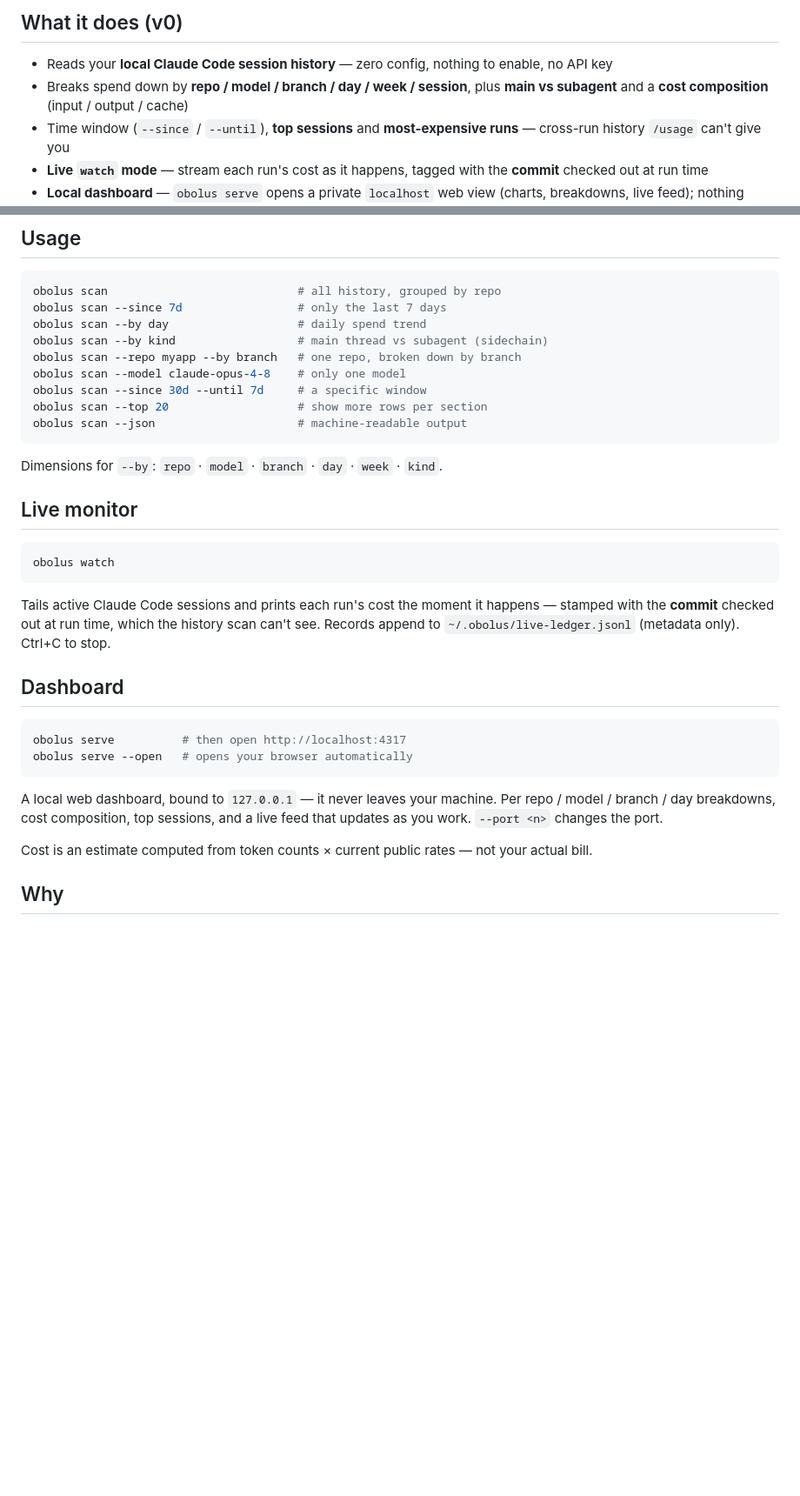
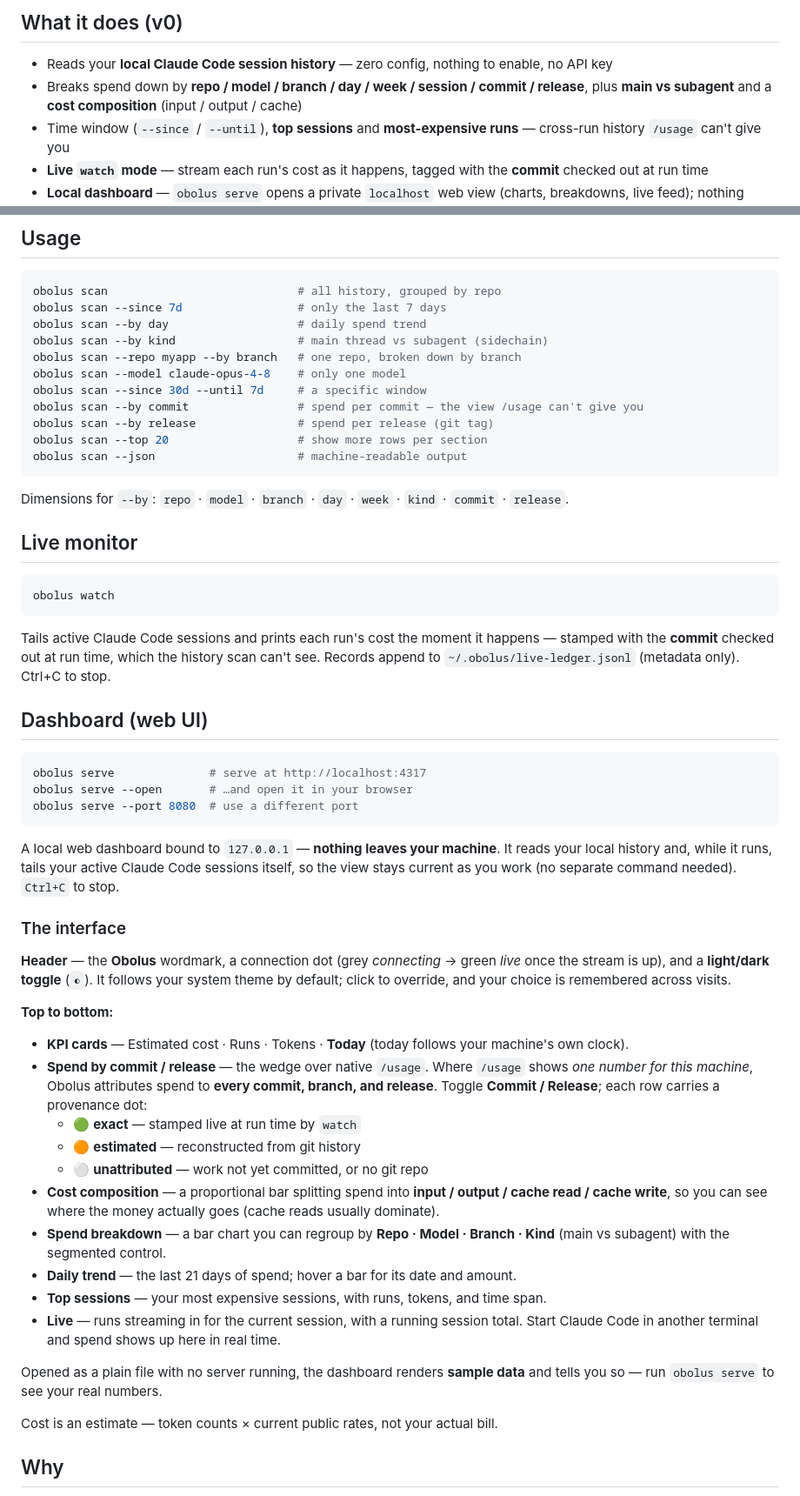
Before and after one commit to Aporyn/obolus, a Markdown page: README.md, 2 parts joined by grey strips. Shown at 87% size. GitHub-like rendering; blank space fills up the shorter version.

Commit message:
docs: expand README into a web dashboard walkthrough
- New "Dashboard (web UI)" section: launch flags (serve / --open / --port),
  header (wordmark, connection dot, light/dark toggle), and a top-to-bottom
  tour of every panel — KPIs (local-day "Today"), spend by commit/release with
  the /usage wedge and exact/estimated/unattributed provenance, cost
  composition, regroupable breakdown, daily trend, top sessions, live feed.
- Note that `serve` self-tails sessions, so the live feed needs no separate
  command; sample-data fallback when no server is connected.
- Surface commit/release in the feature list, the --by examples, and the
  dimensions line.

````diff
--- a/README.md
+++ b/README.md
@@ -14,7 +14,7 @@ Code. See the **Roadmap** below for the plan.
 ## What it does (v0)
 
 - Reads your **local Claude Code session history** — zero config, nothing to enable, no API key
-- Breaks spend down by **repo / model / branch / day / week / session**, plus **main vs subagent** and a **cost composition** (input / output / cache)
+- Breaks spend down by **repo / model / branch / day / week / session / commit / release**, plus **main vs subagent** and a **cost composition** (input / output / cache)
 - Time window (`--since` / `--until`), **top sessions** and **most-expensive runs** — cross-run history `/usage` can't give you
 - **Live `watch` mode** — stream each run's cost as it happens, tagged with the **commit** checked out at run time
 - **Local dashboard** — `obolus serve` opens a private `localhost` web view (charts, breakdowns, live feed); nothing leaves your machine
@@ -38,11 +38,13 @@ obolus scan --by kind                  # main thread vs subagent (sidechain)
 obolus scan --repo myapp --by branch   # one repo, broken down by branch
 obolus scan --model claude-opus-4-8    # only one model
 obolus scan --since 30d --until 7d     # a specific window
+obolus scan --by commit                # spend per commit — the view /usage can't give you
+obolus scan --by release               # spend per release (git tag)
 obolus scan --top 20                   # show more rows per section
 obolus scan --json                     # machine-readable output
 ```
 
-Dimensions for `--by`: `repo` · `model` · `branch` · `day` · `week` · `kind`.
+Dimensions for `--by`: `repo` · `model` · `branch` · `day` · `week` · `kind` · `commit` · `release`.
 
 ## Live monitor
 
@@ -54,18 +56,46 @@ Tails active Claude Code sessions and prints each run's cost the moment it happe
 the **commit** checked out at run time, which the history scan can't see. Records append to
 `~/.obolus/live-ledger.jsonl` (metadata only). Ctrl+C to stop.
 
-## Dashboard
+## Dashboard (web UI)
 
 ```sh
-obolus serve          # then open http://localhost:4317
-obolus serve --open   # opens your browser automatically
+obolus serve              # serve at http://localhost:4317
+obolus serve --open       # …and open it in your browser
+obolus serve --port 8080  # use a different port
 ```
 
-A local web dashboard, bound to `127.0.0.1` — it never leaves your machine. Per repo / model /
-branch / day breakdowns, cost composition, top sessions, and a live feed that updates as you work.
-`--port <n>` changes the port.
+A local web dashboard bound to `127.0.0.1` — **nothing leaves your machine**. It reads your local
+history and, while it runs, tails your active Claude Code sessions itself, so the view stays current
+as you work (no separate command needed). `Ctrl+C` to stop.
 
-Cost is an estimate computed from token counts × current public rates — not your actual bill.
+### The interface
+
+**Header** — the **Obolus** wordmark, a connection dot (grey *connecting* → green *live* once the
+stream is up), and a **light/dark toggle** (`◐`). It follows your system theme by default; click to
+override, and your choice is remembered across visits.
+
+**Top to bottom:**
+
+- **KPI cards** — Estimated cost · Runs · Tokens · **Today** (today follows your machine's own clock).
+- **Spend by commit / release** — the wedge over native `/usage`. Where `/usage` shows *one number for
+  this machine*, Obolus attributes spend to **every commit, branch, and release**. Toggle
+  **Commit / Release**; each row carries a provenance dot:
+  - 🟢 **exact** — stamped live at run time by `watch`
+  - 🟠 **estimated** — reconstructed from git history
+  - ⚪ **unattributed** — work not yet committed, or no git repo
+- **Cost composition** — a proportional bar splitting spend into **input / output / cache read / cache
+  write**, so you can see where the money actually goes (cache reads usually dominate).
+- **Spend breakdown** — a bar chart you can regroup by **Repo · Model · Branch · Kind** (main vs
+  subagent) with the segmented control.
+- **Daily trend** — the last 21 days of spend; hover a bar for its date and amount.
+- **Top sessions** — your most expensive sessions, with runs, tokens, and time span.
+- **Live** — runs streaming in for the current session, with a running session total. Start Claude Code
+  in another terminal and spend shows up here in real time.
+
+Opened as a plain file with no server running, the dashboard renders **sample data** and tells you so —
+run `obolus serve` to see your real numbers.
+
+Cost is an estimate — token counts × current public rates, not your actual bill.
 
 ## Why
 
````
